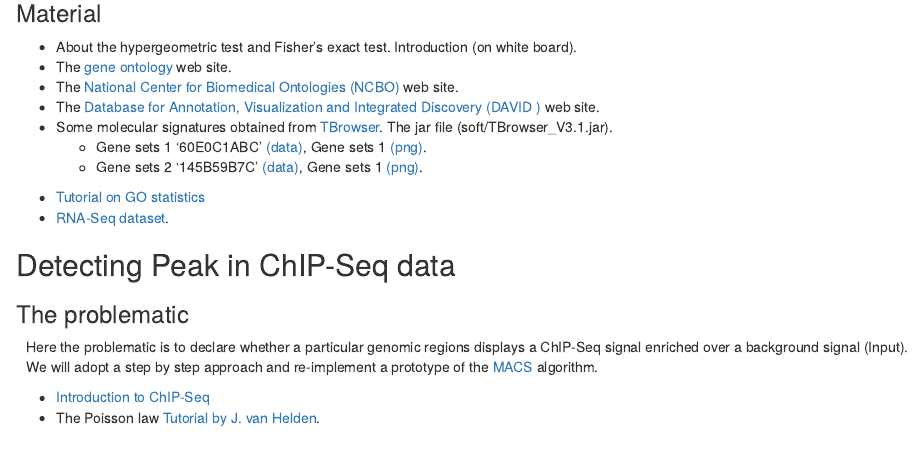
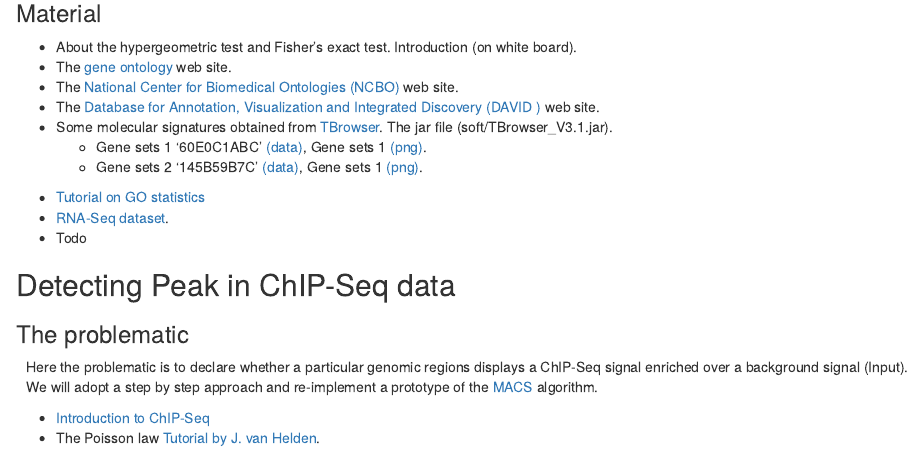
Before and after one commit to dputhier/JGB82B_modOptGeno, an R Markdown document (modoptgeno.Rmd): the page in a window 1100 px wide, from 390 px down. The pictures show the output file modoptgeno.html that the author committed with the source, opened offline.

Commit message:
Initial commit

```diff
--- a/modoptgeno.Rmd
+++ b/modoptgeno.Rmd
@@ -24,6 +24,7 @@ We will here dissect the approach that is offered by numerous bioinformatic soft
       - Gene sets 2 '145B59B7C' [(data)](heatmaps/heatmap_2.txt), Gene sets 1 [(png)](heatmaps/heatmap_2.png).
   - [Tutorial on GO statistics](http://pedagogix-tagc.univ-mrs.fr/courses/ASG1/practicals/go_statistics_td/go_statistics_td.html)
   - [RNA-Seq dataset](counts/pasilla_gene_counts.tsv).
+  - Todo
 
 ## Detecting Peak in ChIP-Seq data
 
```
Also changed, not shown: modoptgeno.html.
